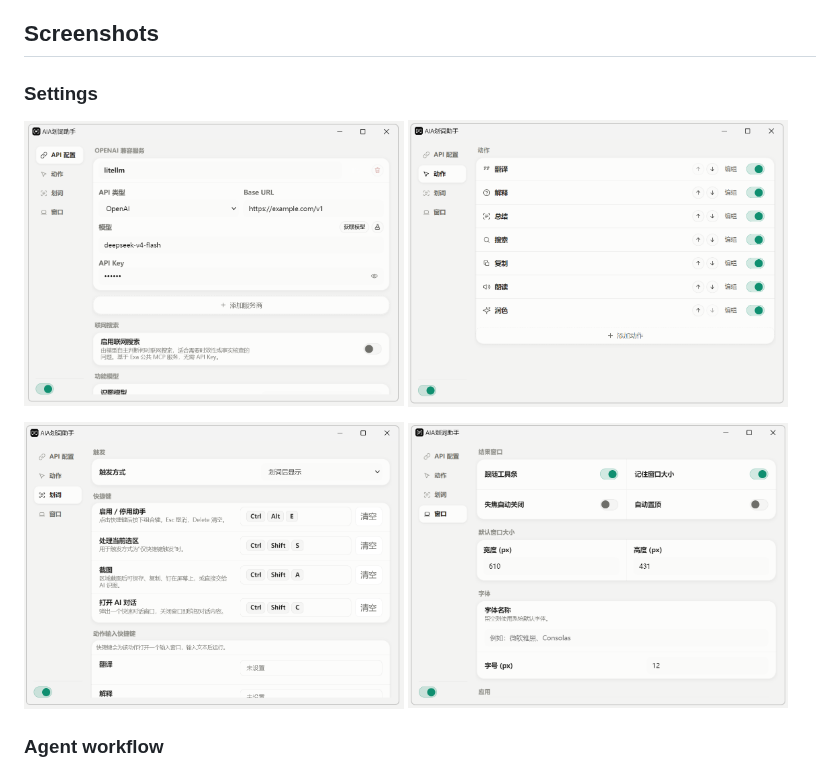
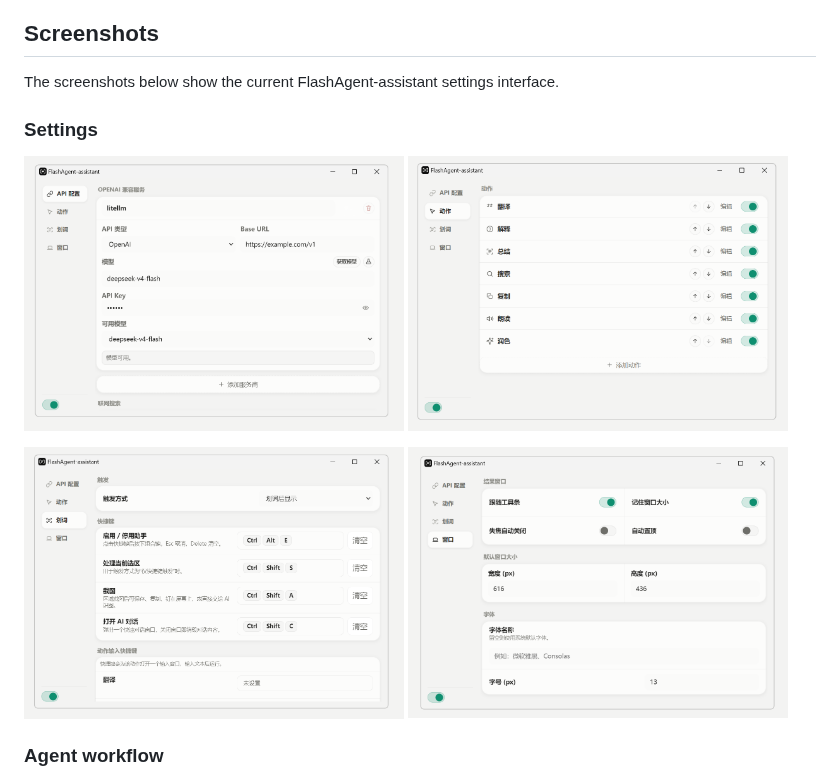
Before and after one commit to XD06/FlashAgent-assistant, a Markdown page: README.en.md, the part around the change. Rendered like a GitHub page; pictures changed too: docs/images/api配置.png, docs/images/划词.png, docs/images/动作.png.

Commit message:
docs: refresh branded settings screenshots

```diff
--- a/README.en.md
+++ b/README.en.md
@@ -36,6 +36,8 @@ This project is a derivative of [zcx960/AIA-selection-assistan](https://github.c
 - **Desktop experience**: light, dark, and system themes; English and Chinese UI; configurable result window size and font; macOS and Windows support.
 
 ## Screenshots
+
+The screenshots below show the current FlashAgent-assistant settings interface.
 
 ### Settings
 
```
Also changed, not shown: README.md (+2 -0 lines).
